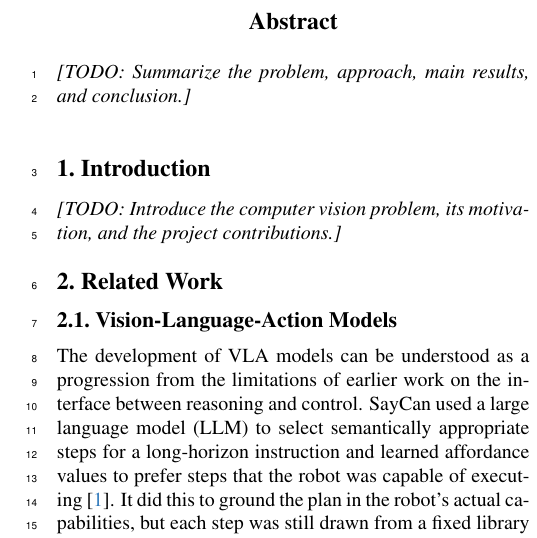
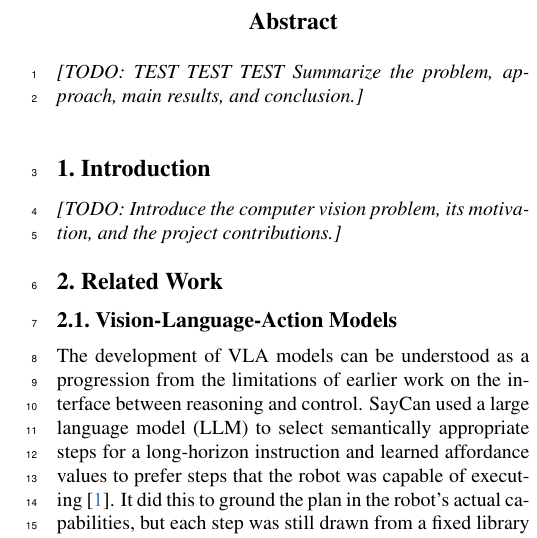
Before and after one commit to LeoFischbach/Pi05_vs_XR1, a LaTeX paper (document/main.tex): part of one column of page 1 of 2, cut so that both start at the same text. Compiled offline with pdfLaTeX.

Commit message:
test merge conflict

```diff
--- a/document/main.tex
+++ b/document/main.tex
@@ -22,7 +22,7 @@ Universit\`a Bocconi}
 \linenumbers
 
 \begin{abstract}
-\papertodo{Summarize the problem, approach, main results, and conclusion.}
+\papertodo{TEST TEST TEST Summarize the problem, approach, main results, and conclusion.}
 \end{abstract}
 
 \section{Introduction}
```
